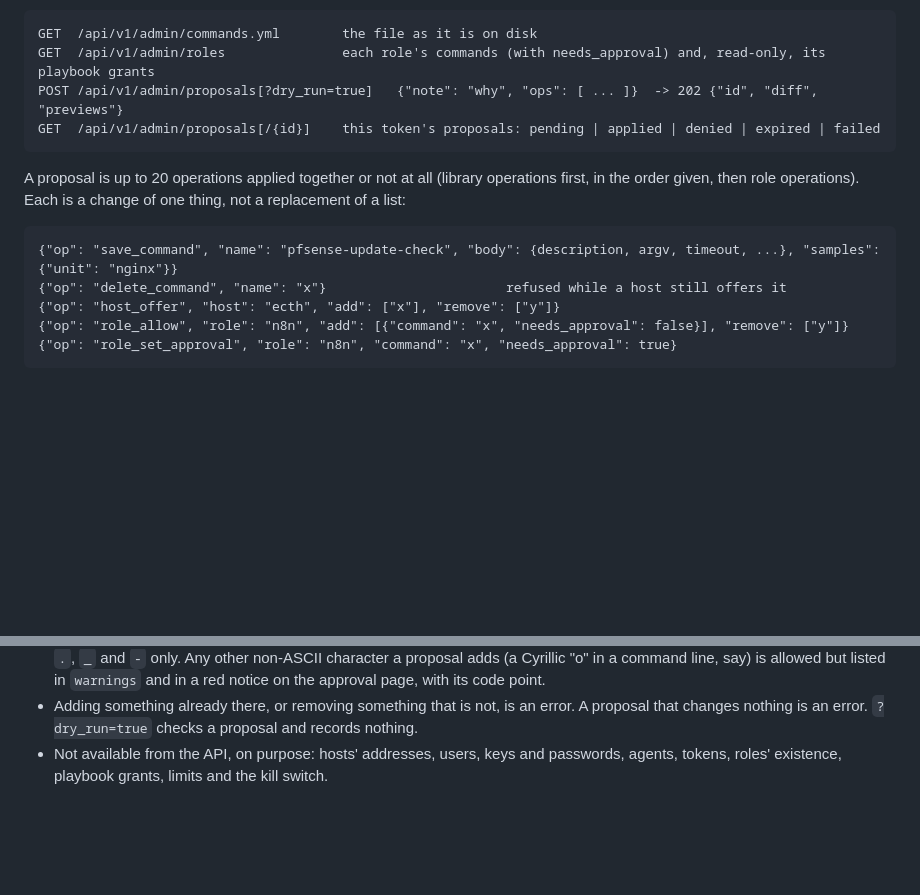
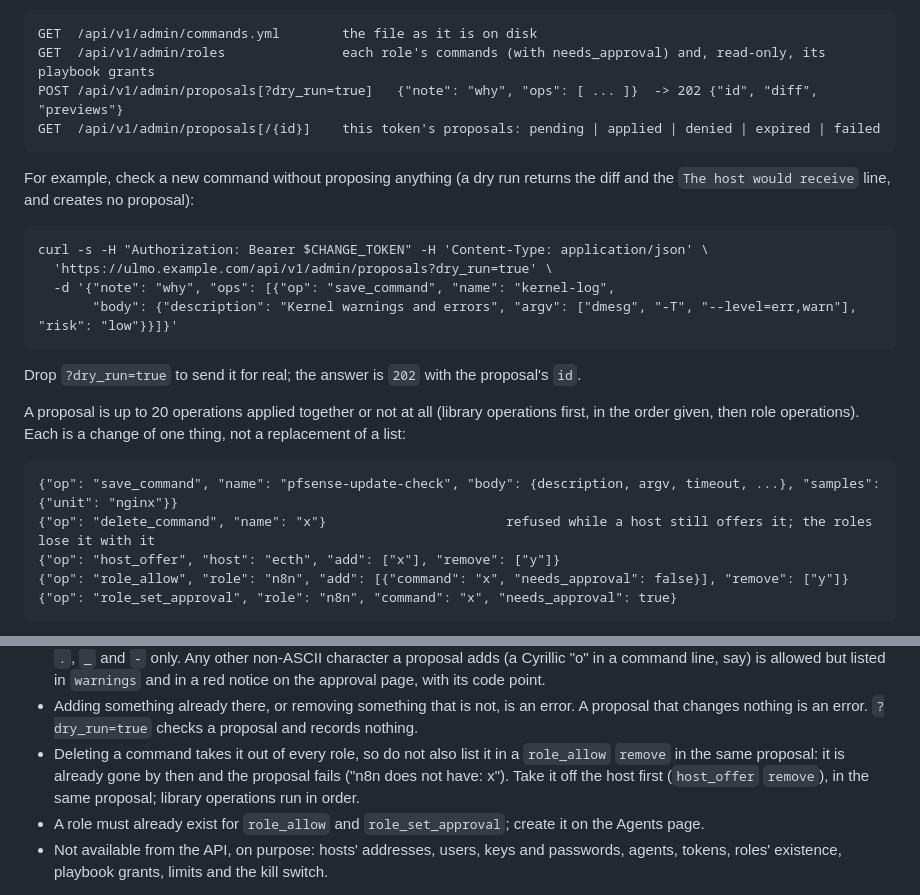
Before and after one commit to ccmpbll/ulmo, a Markdown page: README.md, 2 parts joined by grey strips. GitHub-like rendering; blank space fills up the shorter version.

Commit message:
README: proposals API example, delete and role notes
Add a dry-run curl example, note that deleting a command also removes it from
every role (so a separate role removal in the same proposal fails), and that a
role must exist before a proposal can change it.

````diff
--- a/README.md
+++ b/README.md
@@ -211,12 +211,24 @@ POST /api/v1/admin/proposals[?dry_run=true]   {"note": "why", "ops": [ ... ]}  -
 GET  /api/v1/admin/proposals[/{id}]    this token's proposals: pending | applied | denied | expired | failed
 ```
 
+For example, check a new command without proposing anything (a dry run returns the diff and the
+`The host would receive` line, and creates no proposal):
+
+```
+curl -s -H "Authorization: Bearer $CHANGE_TOKEN" -H 'Content-Type: application/json' \
+  'https://ulmo.example.com/api/v1/admin/proposals?dry_run=true' \
+  -d '{"note": "why", "ops": [{"op": "save_command", "name": "kernel-log",
+       "body": {"description": "Kernel warnings and errors", "argv": ["dmesg", "-T", "--level=err,warn"], "risk": "low"}}]}'
+```
+
+Drop `?dry_run=true` to send it for real; the answer is `202` with the proposal's `id`.
+
 A proposal is up to 20 operations applied together or not at all (library operations first, in the
 order given, then role operations). Each is a change of one thing, not a replacement of a list:
 
 ```
 {"op": "save_command", "name": "pfsense-update-check", "body": {description, argv, timeout, ...}, "samples": {"unit": "nginx"}}
-{"op": "delete_command", "name": "x"}                       refused while a host still offers it
+{"op": "delete_command", "name": "x"}                       refused while a host still offers it; the roles lose it with it
 {"op": "host_offer", "host": "ecth", "add": ["x"], "remove": ["y"]}
 {"op": "role_allow", "role": "n8n", "add": [{"command": "x", "needs_approval": false}], "remove": ["y"]}
 {"op": "role_set_approval", "role": "n8n", "command": "x", "needs_approval": true}
@@ -235,6 +247,10 @@ order given, then role operations). Each is a change of one thing, not a replace
   `warnings` and in a red notice on the approval page, with its code point.
 - Adding something already there, or removing something that is not, is an error. A proposal that
   changes nothing is an error. `?dry_run=true` checks a proposal and records nothing.
+- Deleting a command takes it out of every role, so do not also list it in a `role_allow` `remove` in
+  the same proposal: it is already gone by then and the proposal fails ("n8n does not have: x"). Take
+  it off the host first (`host_offer` `remove`), in the same proposal; library operations run in order.
+- A role must already exist for `role_allow` and `role_set_approval`; create it on the Agents page.
 - Not available from the API, on purpose: hosts' addresses, users, keys and passwords, agents,
   tokens, roles' existence, playbook grants, limits and the kill switch.
 
````
